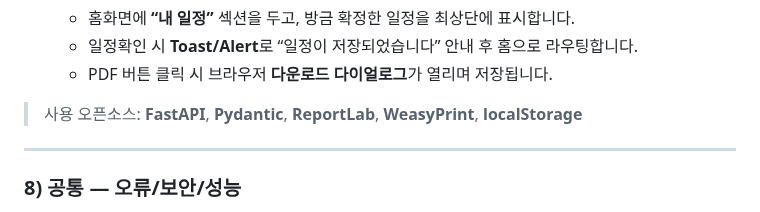
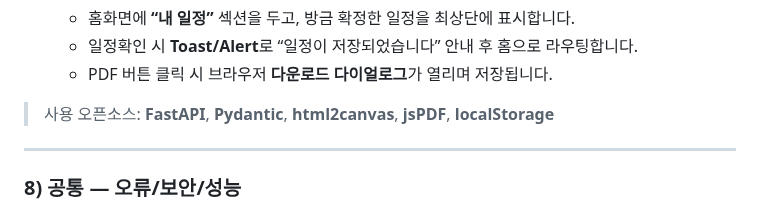
Before and after one commit to noproblemsu/JustGo-ai, a Markdown page: README.md, the part around the change. Drawn GitHub-style.

```diff
--- a/README.md
+++ b/README.md
@@ -287,7 +287,7 @@
   *  일정확인 시 **Toast/Alert**로 “일정이 저장되었습니다” 안내 후 홈으로 라우팅합니다.
   *  PDF 버튼 클릭 시 브라우저 **다운로드 다이얼로그**가 열리며 저장됩니다.
 
-> 사용 오픈소스: **FastAPI**, **Pydantic**, **ReportLab**, **WeasyPrint**, **localStorage**
+> 사용 오픈소스: **FastAPI**, **Pydantic**, **html2canvas**, **jsPDF**, **localStorage**
 
 
 ---
```
